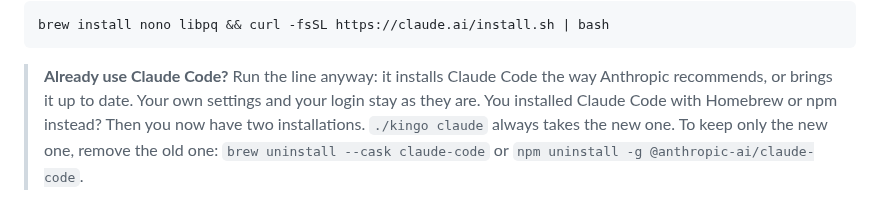
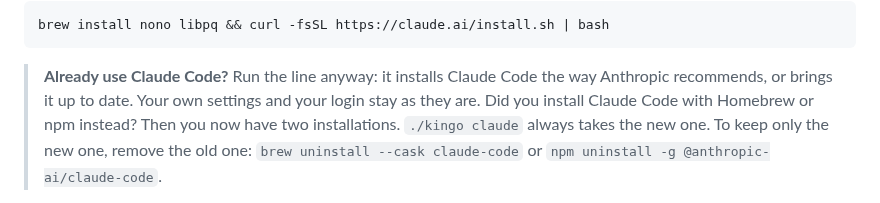
Before and after one commit to frankhuettner/kingo-pod, a Markdown page: docs/USING-MAC.md, the part around the change. Drawn GitHub-style.

Commit message:
docs/USING-MAC.md, USING-WINDOWS.md: "Did you install Claude Code with … instead?", as the homework asks it
Co-Authored-By: Claude Fable 5.2 <noreply@anthropic.com>

```diff
--- a/docs/USING-MAC.md
+++ b/docs/USING-MAC.md
@@ -186,7 +186,7 @@ brew install nono libpq && curl -fsSL https://claude.ai/install.sh | bash
 
 > **Already use Claude Code?** Run the line anyway: it installs Claude Code
 > the way Anthropic recommends, or brings it up to date. Your own settings and
-> your login stay as they are. You installed Claude Code with Homebrew or npm
+> your login stay as they are. Did you install Claude Code with Homebrew or npm
 > instead? Then you now have two installations. `./kingo claude` always takes
 > the new one. To
 > keep only the new one, remove the old one: `brew uninstall --cask claude-code`
```
Also changed, not shown: docs/USING-WINDOWS.md (+1 -1 lines).
